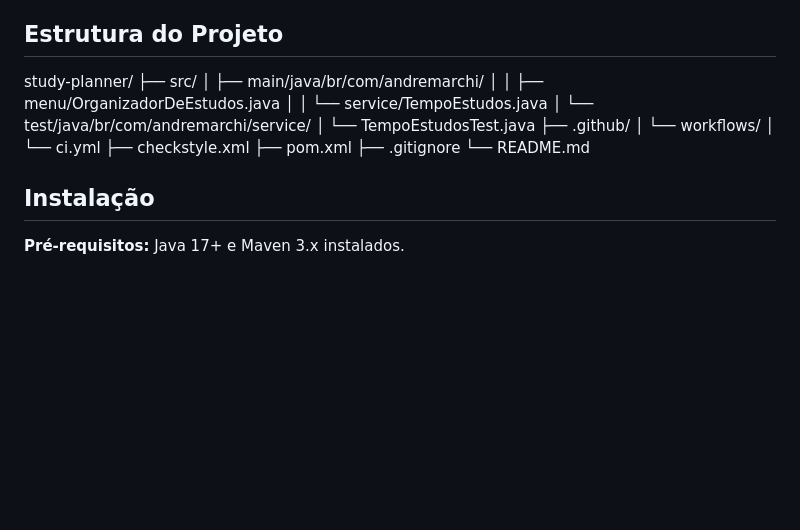
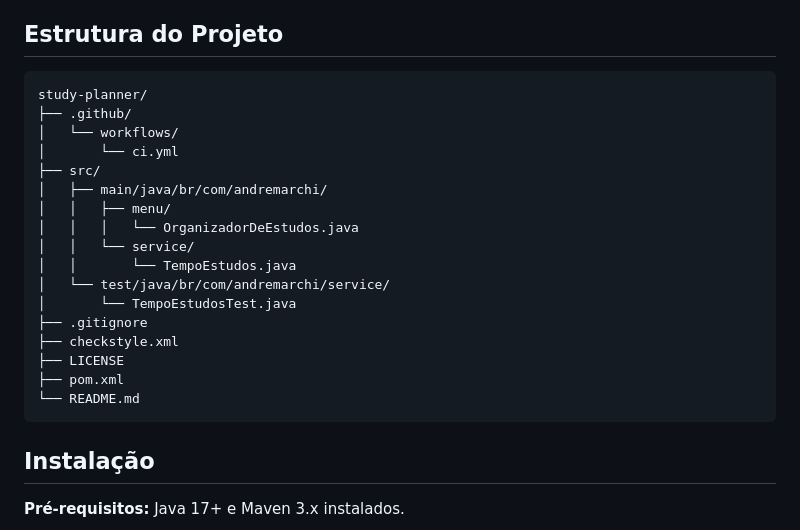
Before and after one commit to Andre-maker-pixel/study-planner, a Markdown page: README.md, the part around the change. Drawn GitHub-style; blank space fills up the shorter version.

Commit message:
docs: corrige estrutura do projeto no README

````diff
--- a/README.md
+++ b/README.md
@@ -33,20 +33,25 @@ Estudantes do ensino médio, técnico ou superior que desejam organizar e planej
 
 ## Estrutura do Projeto
 
+```
 study-planner/
-├── src/
-│   ├── main/java/br/com/andremarchi/
-│   │   ├── menu/OrganizadorDeEstudos.java
-│   │   └── service/TempoEstudos.java
-│   └── test/java/br/com/andremarchi/service/
-│       └── TempoEstudosTest.java
 ├── .github/
 │   └── workflows/
 │       └── ci.yml
+├── src/
+│   ├── main/java/br/com/andremarchi/
+│   │   ├── menu/
+│   │   │   └── OrganizadorDeEstudos.java
+│   │   └── service/
+│   │       └── TempoEstudos.java
+│   └── test/java/br/com/andremarchi/service/
+│       └── TempoEstudosTest.java
+├── .gitignore
 ├── checkstyle.xml
+├── LICENSE
 ├── pom.xml
-├── .gitignore
 └── README.md
+```
 
 ## Instalação
 
````
